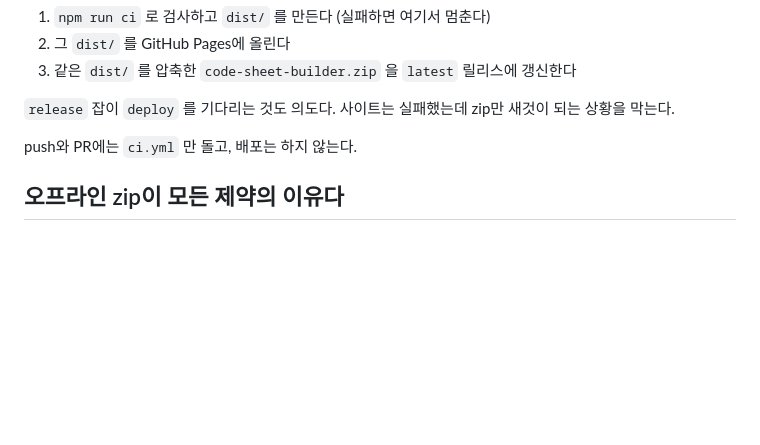
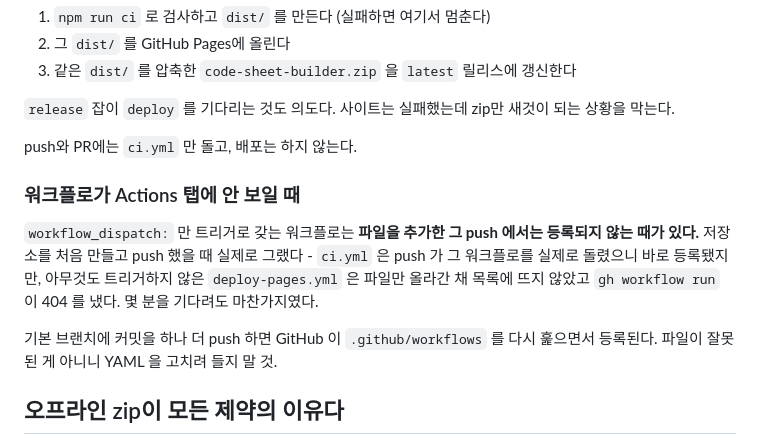
Before and after one commit to itmir913/code-sheet-builder, a Markdown page: CLAUDE.md, the part around the change. GitHub-like rendering; blank space fills up the shorter version.

Commit message:
dispatch 전용 워크플로가 첫 push 에 등록되지 않는 함정을 적어 둔다

```diff
--- a/CLAUDE.md
+++ b/CLAUDE.md
@@ -39,6 +39,12 @@ Actions 탭에서 실행하면 한 번의 실행 안에서 세 가지가 순서
 `release` 잡이 `deploy` 를 기다리는 것도 의도다. 사이트는 실패했는데 zip만 새것이 되는 상황을 막는다.
 
 push와 PR에는 `ci.yml` 만 돌고, 배포는 하지 않는다.
+
+### 워크플로가 Actions 탭에 안 보일 때
+
+`workflow_dispatch:` 만 트리거로 갖는 워크플로는 **파일을 추가한 그 push 에서는 등록되지 않는 때가 있다.** 저장소를 처음 만들고 push 했을 때 실제로 그랬다 - `ci.yml` 은 push 가 그 워크플로를 실제로 돌렸으니 바로 등록됐지만, 아무것도 트리거하지 않은 `deploy-pages.yml` 은 파일만 올라간 채 목록에 뜨지 않았고 `gh workflow run` 이 404 를 냈다. 몇 분을 기다려도 마찬가지였다.
+
+기본 브랜치에 커밋을 하나 더 push 하면 GitHub 이 `.github/workflows` 를 다시 훑으면서 등록된다. 파일이 잘못된 게 아니니 YAML 을 고치려 들지 말 것.
 
 ## 오프라인 zip이 모든 제약의 이유다
 
```
